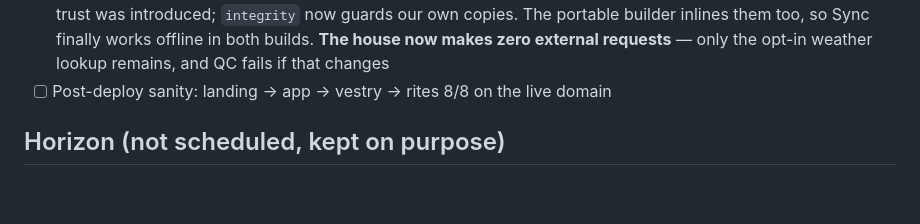
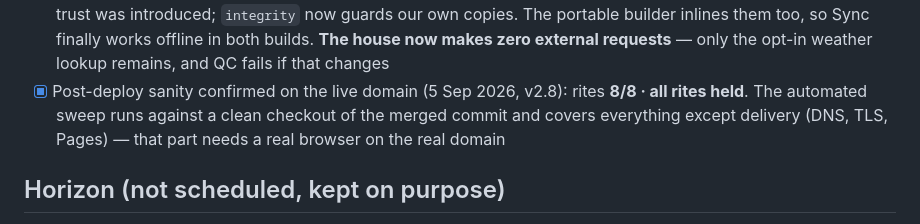
Before and after one commit to se7vxn-bit-samurai/landing-page, a Markdown page: docs/GOALS.md, the part around the change. Drawn GitHub-style; blank space fills up the shorter version.

Commit message:
Close the ledger: post-deploy sanity confirmed live (rites 8/8)
The last open item in docs/GOALS.md. Sel confirmed on sel.theguide.club
running v2.8: rites report 8/8, all rites held. Noted alongside it what
the automated sweep does and does not cover — it runs against a clean
checkout of the merged commit, so everything but the delivery layer
(DNS, TLS, Pages) is verified here; that part needs a real browser on
the real domain.

Every checkbox in the ledger is now ticked. What remains is the Horizon
section, which is unscheduled on purpose.

Co-Authored-By: Claude Opus 5 <noreply@anthropic.com>
Claude-Session: https://claude.ai/code/session_01PPxmsf2vPESUdTmZscY9Mc

```diff
--- a/docs/GOALS.md
+++ b/docs/GOALS.md
@@ -98,7 +98,10 @@ its done-condition. Update statuses as things land. Intent behind all of it:
       portable builder inlines them too, so Sync finally works offline in both
       builds. **The house now makes zero external requests** — only the opt-in
       weather lookup remains, and QC fails if that changes
-- [ ] Post-deploy sanity: landing → app → vestry → rites 8/8 on the live domain
+- [x] Post-deploy sanity confirmed on the live domain (5 Sep 2026, v2.8):
+      rites **8/8 · all rites held**. The automated sweep runs against a clean
+      checkout of the merged commit and covers everything except delivery
+      (DNS, TLS, Pages) — that part needs a real browser on the real domain
 
 ## Horizon (not scheduled, kept on purpose)
 
```
